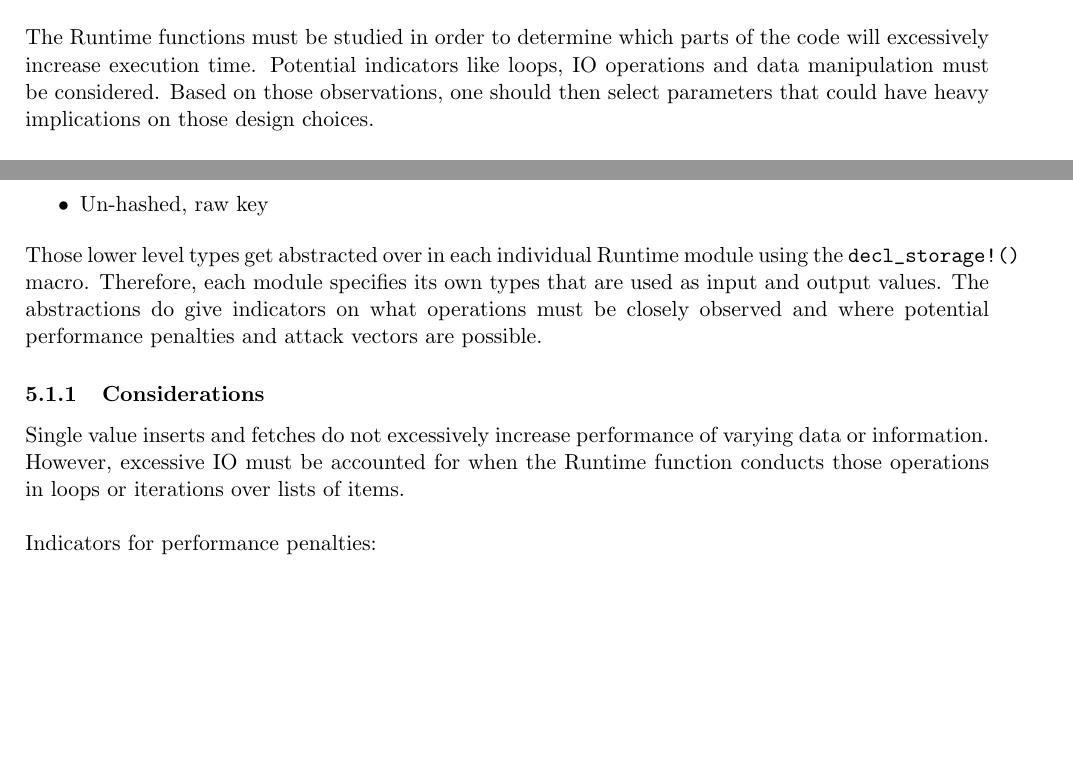
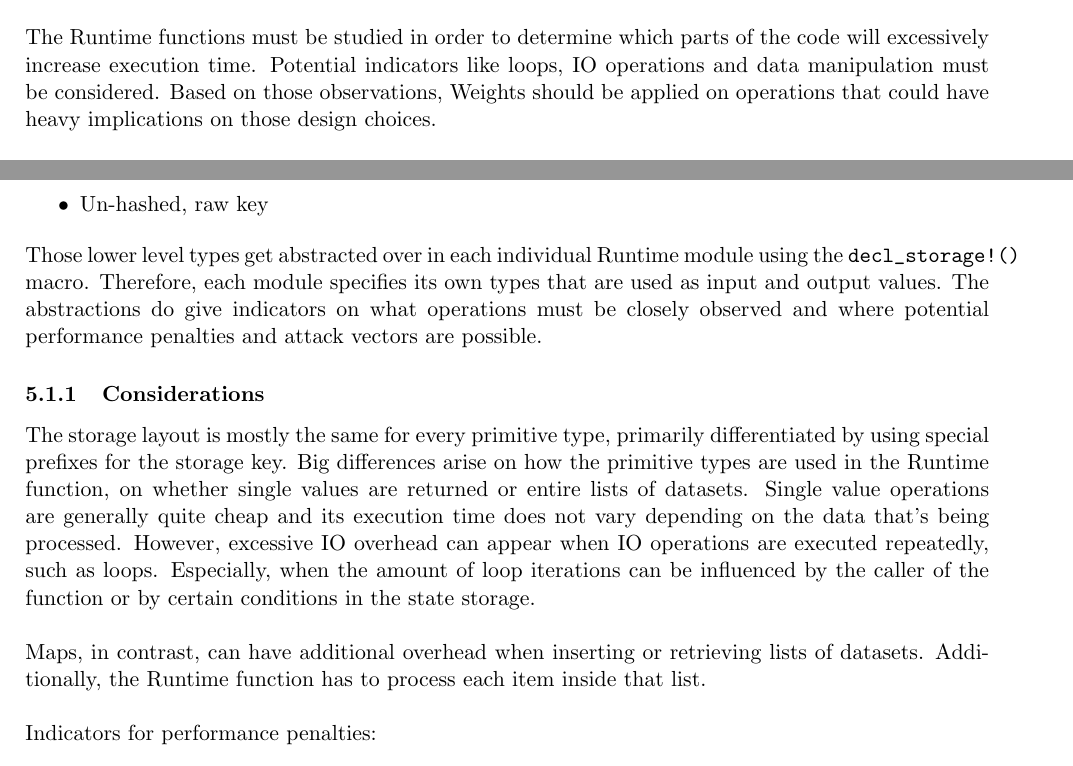
Before and after one commit to lamafab/polkadot-runtime-spec, a LaTeX document (polkadot_weights.tex): two parts of pages 3 and 4 of 13, joined at a grey line, cut so that both start at the same text, the shorter picture padded with empty space. Compiled offline with pdfLaTeX.

Commit message:
adjust intro to considerations

```diff
--- a/polkadot_weights.tex
+++ b/polkadot_weights.tex
@@ -133,8 +133,8 @@ system resources, such as CPU performance, CPU cores, RAM and storage speed.
 \section{Runtime Primitives}
 The Runtime functions must be studied in order to determine which parts of the code will excessively
 increase execution time. Potential indicators like loops, IO operations and data manipulation must
-be considered. Based on those observations, one should then select parameters that could have heavy
-implications on those design choices.
+be considered. Based on those observations, Weights should be applied on operations
+that could have heavy implications on those design choices.
 \newline
 
 Section \ref{sect:practical-examples} walks through two practical examples of such analysis.
@@ -186,9 +186,19 @@ performance penalties and attack vectors are possible.
 
 \subsubsection{Considerations}
 
-Single value inserts and fetches do not excessively increase performance of varying data or information.
-However, excessive IO must be accounted for when the Runtime function conducts those operations in loops
-or iterations over lists of items.
+The storage layout is mostly the same for every primitive type, primarily differentiated
+by using special prefixes for the storage key. Big differences arise on how the primitive
+types are used in the Runtime function, on whether single values are returned or entire lists
+of datasets. Single value operations are generally quite cheap and its execution time does
+not vary depending on the data that's being processed. However, excessive IO overhead can appear
+when IO operations are executed repeatedly, such as loops. Especially, when the amount of loop
+iterations can be influenced by the caller of the function or by certain conditions in the
+state storage.
+\newline
+
+Maps, in contrast, can have additional overhead when inserting or retrieving
+lists of datasets. Additionally, the Runtime function has to process each item inside
+that list.
 \newline
 
 Indicators for performance penalties:
```
Also changed, not shown: polkadot_weights.pdf.
